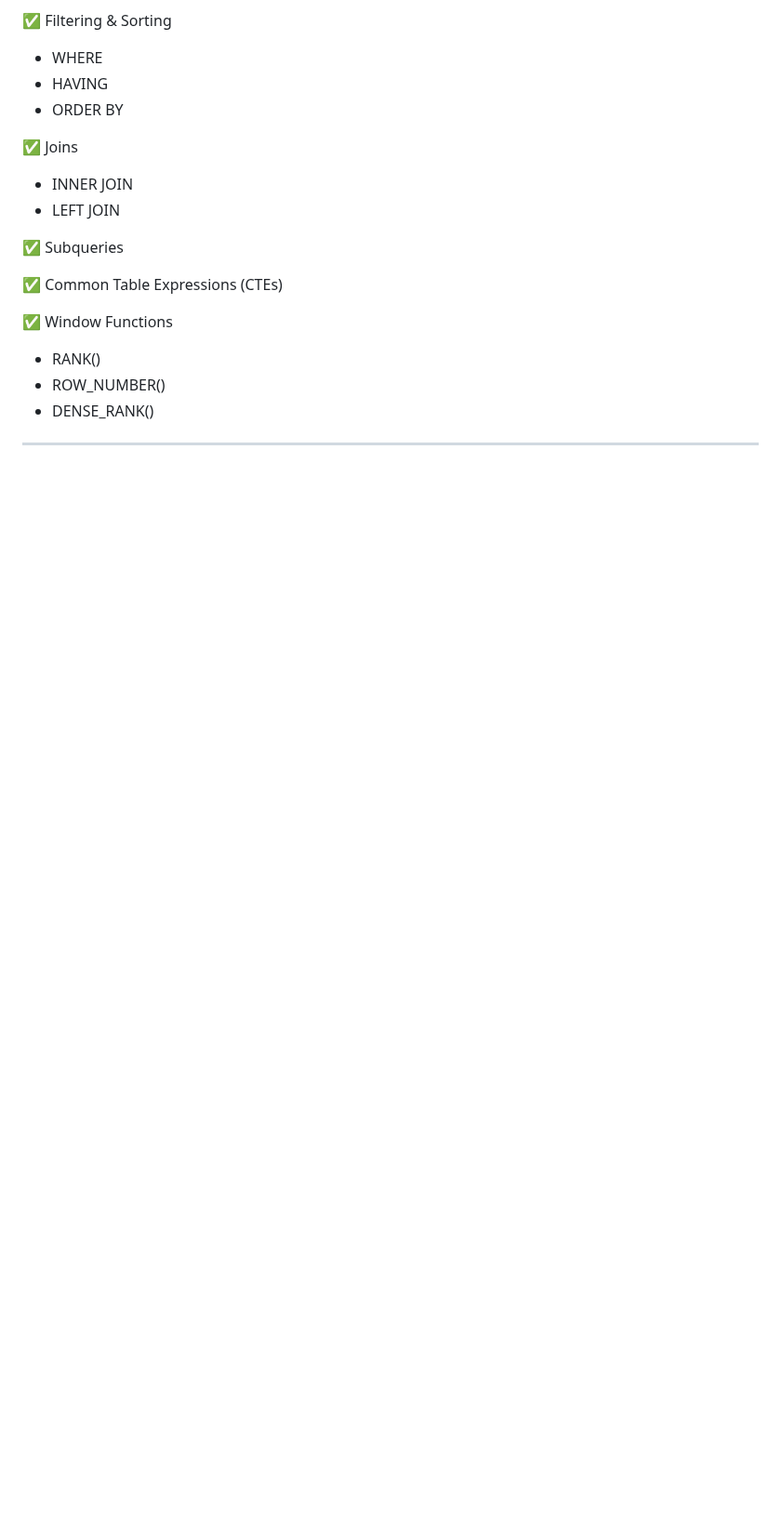
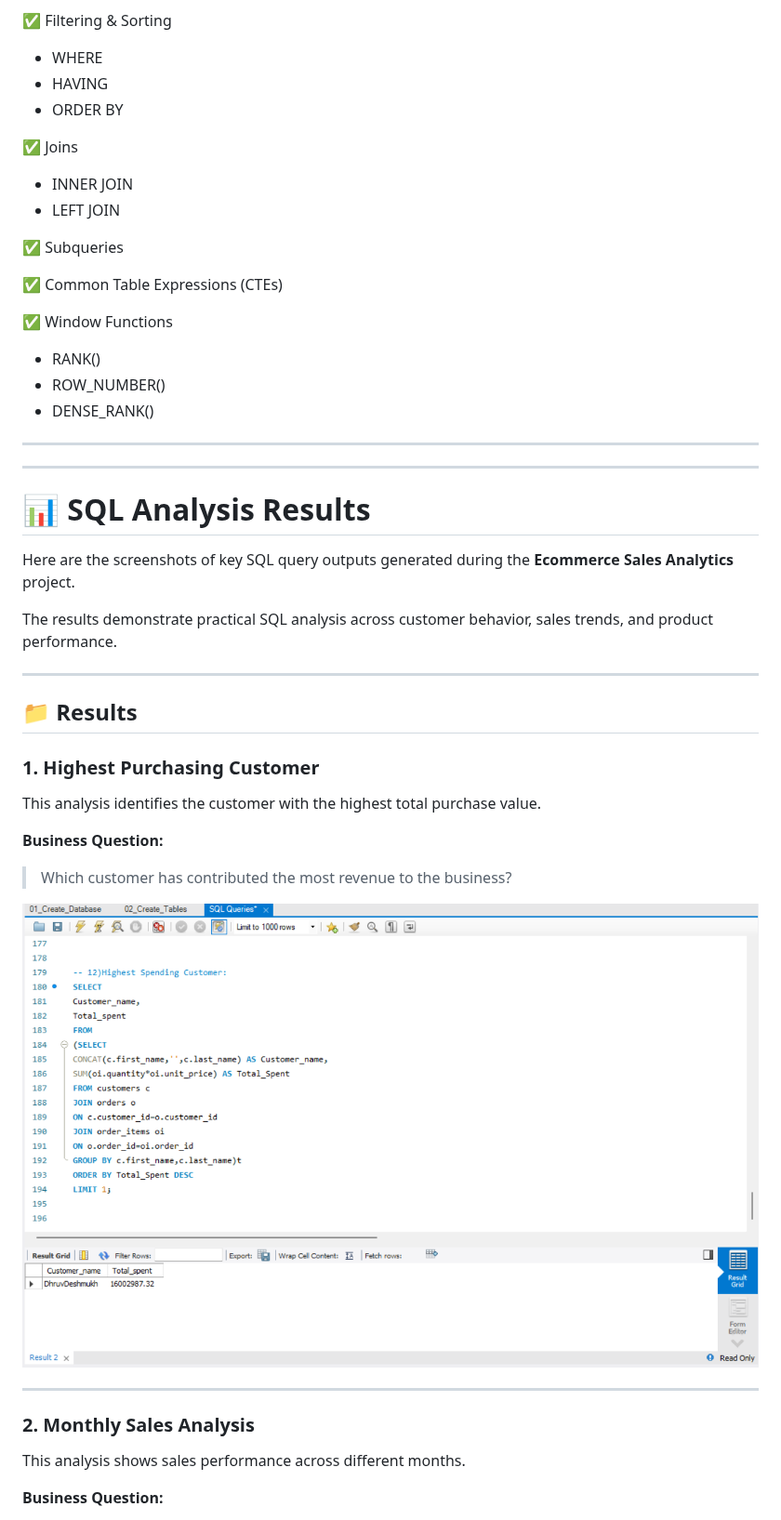
Before and after one commit to anujbhatt30/Ecommerce-Sales-Analytics-SQL, a Markdown page: README.md, the part around one of its changes. Shown at 93% size. GitHub-like rendering; pictures changed too: Results/highest_purchasing_customer.png (added); blank space fills up the shorter version.

```diff
--- a/README.md
+++ b/README.md
@@ -192,3 +192,32 @@ The project applies:
 
 ---
 
+---
+# 📊 SQL Analysis Results
+
+Here are the screenshots of key SQL query outputs generated during the **Ecommerce Sales Analytics** project.
+
+The results demonstrate practical SQL analysis across customer behavior, sales trends, and product performance.
+
+---
+
+## 📁 Results
+
+### 1. Highest Purchasing Customer
+
+This analysis identifies the customer with the highest total purchase value.
+
+**Business Question:**
+
+> Which customer has contributed the most revenue to the business?
+
+![Highest Purchasing Customer](Results/highest_purchasing_customer.png)
+
+---
+
+### 2. Monthly Sales Analysis
+
+This analysis shows sales performance across different months.
+
+**Business Question:**
+
```
Also changed, not shown: other parts of README.md (+67 -0 lines), Results/monthly_sales.png (added), Results/top_customer.png (added), Results/top_products.png (added), 1 other file.
